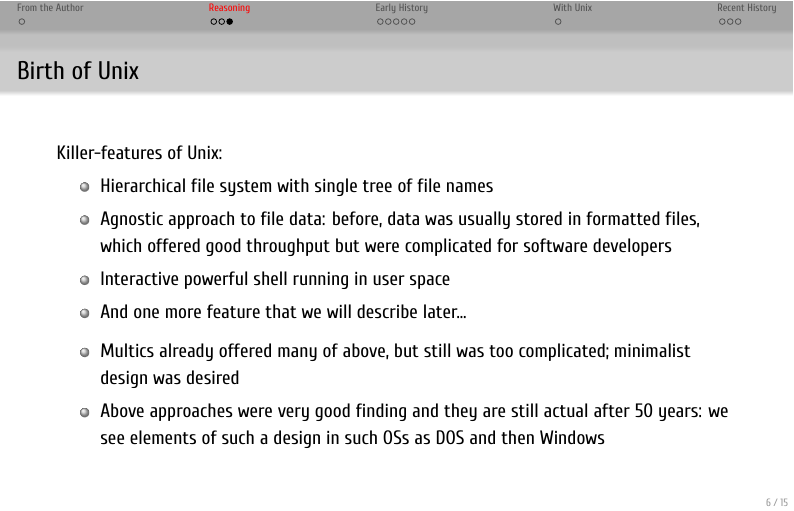
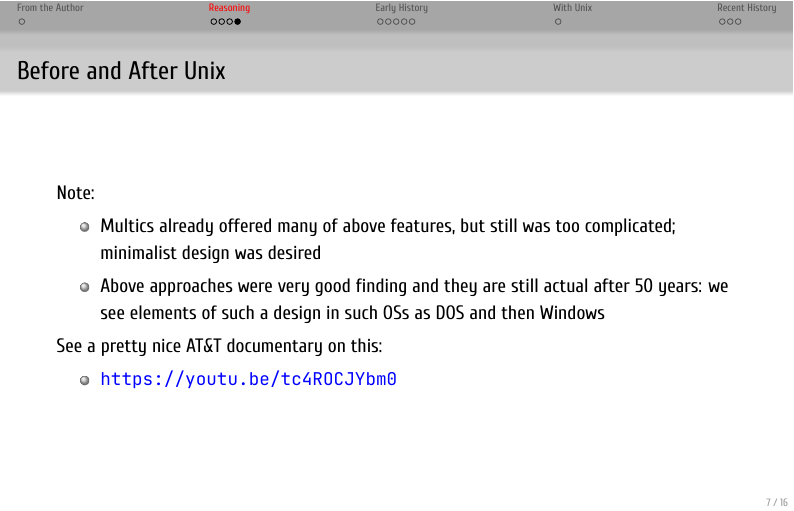
Before and after one commit to dluciv/c-programming-CB.5161, LaTeX slides (slides/01.C_Language_History.tex): page 9 of 22. The pictures show the PDF file slides/01.C_Language_History.pdf that the author committed with the source.

Commit message:
AT&T movie reference

```diff
--- a/slides/01.C_Language_History.tex
+++ b/slides/01.C_Language_History.tex
@@ -62,11 +62,20 @@ Killer-features of Unix:
 	\item And one more feature that we will describe later\ldots
 \end{itemize}
 
-\pause
+\end{frame}
+
+\begin{frame}{Before and After Unix}
+
+Note:
 
 \begin{itemize}
-	\item Multics already offered many of above, but still was too complicated; minimalist design was desired
+	\item Multics already offered many of above features, but still was too complicated; minimalist design was desired
 	\item Above approaches were very good finding and they are still actual after 50 years: we see elements of such a design in such OSs as DOS and then Windows
+\end{itemize}
+
+See a pretty nice AT\&T documentary on this:
+\begin{itemize}
+	\item \url{https://youtu.be/tc4ROCJYbm0}
 \end{itemize}
 
 \end{frame}
```
Also changed, not shown: slides/01.C_Language_History.pdf.
